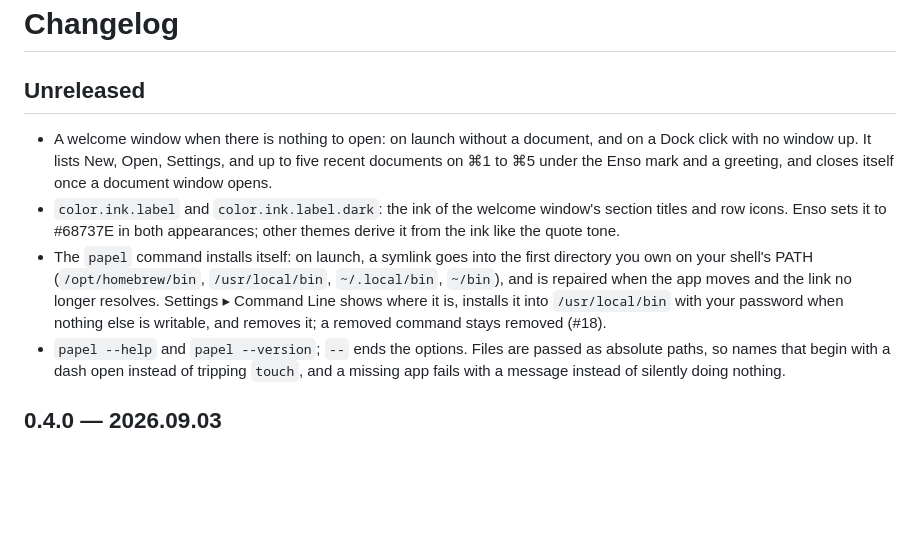
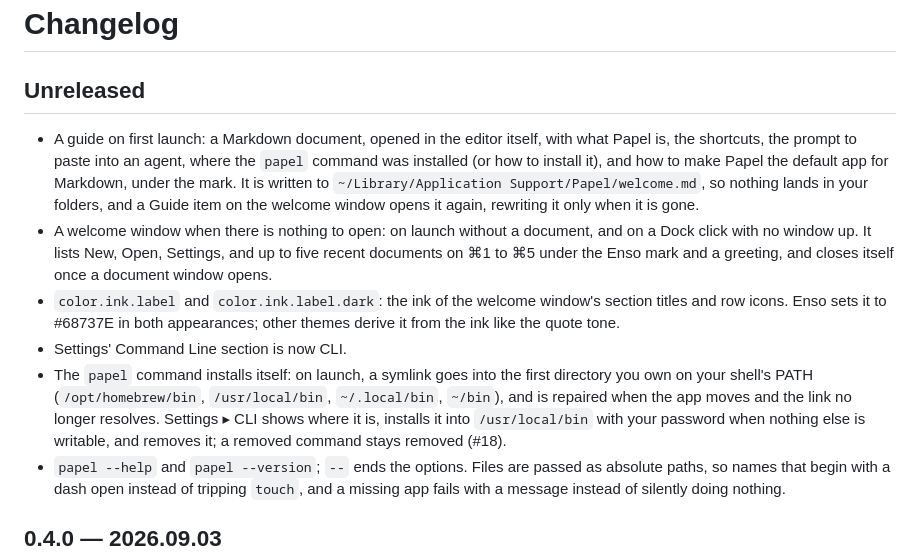
Before and after one commit to humanitas-labs/papel, a Markdown page: CHANGELOG.md, the part around the change. Rendered like a GitHub page; blank space fills up the shorter version.

```diff
--- a/CHANGELOG.md
+++ b/CHANGELOG.md
@@ -2,9 +2,11 @@
 
 ## Unreleased
 
+- A guide on first launch: a Markdown document, opened in the editor itself, with what Papel is, the shortcuts, the prompt to paste into an agent, where the `papel` command was installed (or how to install it), and how to make Papel the default app for Markdown, under the mark. It is written to `~/Library/Application Support/Papel/welcome.md`, so nothing lands in your folders, and a Guide item on the welcome window opens it again, rewriting it only when it is gone.
 - A welcome window when there is nothing to open: on launch without a document, and on a Dock click with no window up. It lists New, Open, Settings, and up to five recent documents on ⌘1 to ⌘5 under the Enso mark and a greeting, and closes itself once a document window opens.
 - `color.ink.label` and `color.ink.label.dark`: the ink of the welcome window's section titles and row icons. Enso sets it to #68737E in both appearances; other themes derive it from the ink like the quote tone.
-- The `papel` command installs itself: on launch, a symlink goes into the first directory you own on your shell's PATH (`/opt/homebrew/bin`, `/usr/local/bin`, `~/.local/bin`, `~/bin`), and is repaired when the app moves and the link no longer resolves. Settings ▸ Command Line shows where it is, installs it into `/usr/local/bin` with your password when nothing else is writable, and removes it; a removed command stays removed (#18).
+- Settings' Command Line section is now CLI.
+- The `papel` command installs itself: on launch, a symlink goes into the first directory you own on your shell's PATH (`/opt/homebrew/bin`, `/usr/local/bin`, `~/.local/bin`, `~/bin`), and is repaired when the app moves and the link no longer resolves. Settings ▸ CLI shows where it is, installs it into `/usr/local/bin` with your password when nothing else is writable, and removes it; a removed command stays removed (#18).
 - `papel --help` and `papel --version`; `--` ends the options. Files are passed as absolute paths, so names that begin with a dash open instead of tripping `touch`, and a missing app fails with a message instead of silently doing nothing.
 
 ## 0.4.0 — 2026.09.03
```
Also changed, not shown: README.md (+4 -4 lines), Papel/Resources/enso-wide.png (added), 9 other files.
